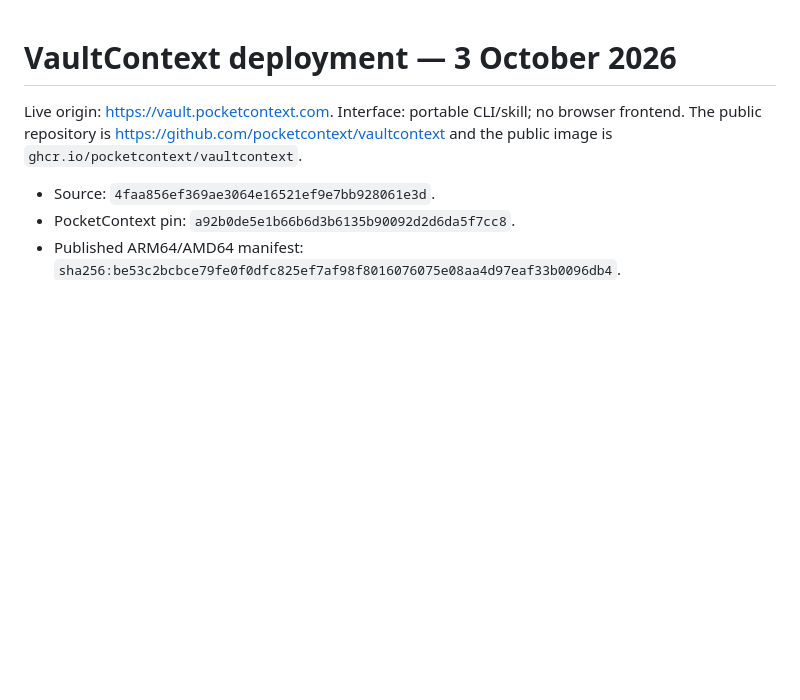
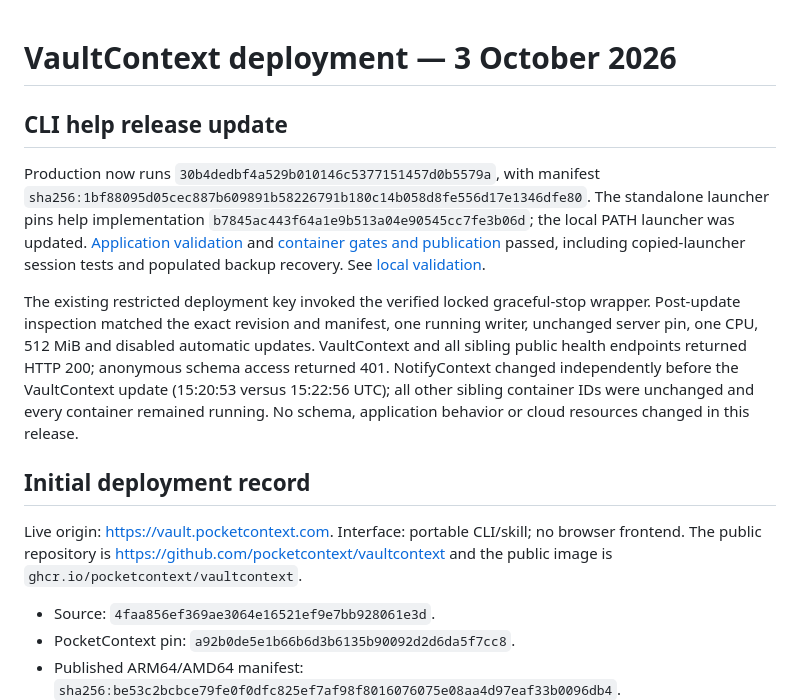
Before and after one commit to pocketcontext/vaultcontext, a Markdown page: DEPLOYMENT.md, the part around the change. GitHub-like rendering; blank space fills up the shorter version.

Commit message:
Record CLI help release validation and deployment [skip ci]

```diff
--- a/DEPLOYMENT.md
+++ b/DEPLOYMENT.md
@@ -1,4 +1,26 @@
 # VaultContext deployment — 3 October 2026
+
+## CLI help release update
+
+Production now runs `30b4dedbf4a529b010146c5377151457d0b5579a`, with manifest
+`sha256:1bf88095d05cec887b609891b58226791b180c14b058d8fe556d17e1346dfe80`.
+The standalone launcher pins help implementation
+`b7845ac443f64a1e9b513a04e90545cc7fe3b06d`; the local PATH launcher was updated.
+[Application validation](https://github.com/pocketcontext/vaultcontext/actions/runs/37132558839)
+and [container gates and publication](https://github.com/pocketcontext/vaultcontext/actions/runs/37132558990)
+passed, including copied-launcher session tests and populated backup recovery.
+See [local validation](docs/validation.md#cli-help-release--2026-10-03).
+
+The existing restricted deployment key invoked the verified locked graceful-stop
+wrapper. Post-update inspection matched the exact revision and manifest, one
+running writer, unchanged server pin, one CPU, 512 MiB and disabled automatic
+updates. VaultContext and all sibling public health endpoints returned HTTP 200;
+anonymous schema access returned 401. NotifyContext changed independently before
+the VaultContext update (15:20:53 versus 15:22:56 UTC); all other sibling container
+IDs were unchanged and every container remained running. No schema, application
+behavior or cloud resources changed in this release.
+
+## Initial deployment record
 
 Live origin: https://vault.pocketcontext.com. Interface: portable CLI/skill; no
 browser frontend. The public repository is
```
Also changed, not shown: docs/validation.md (+13 -0 lines).
